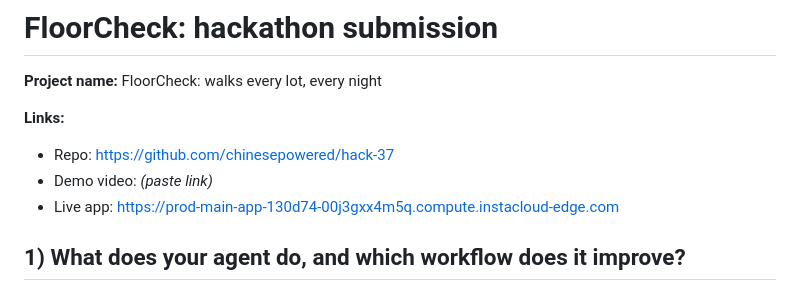
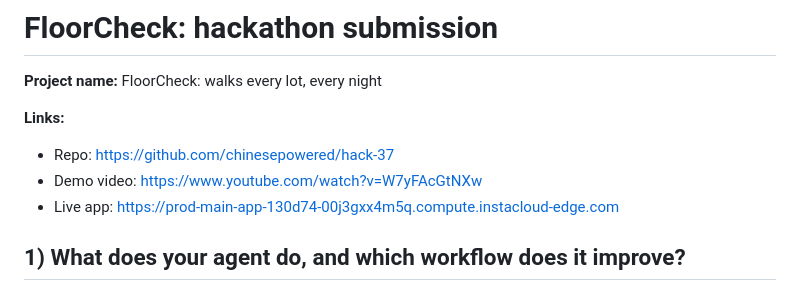
Before and after one commit to chinesepowered/hack-37, a Markdown page: SUBMISSION.md, the part around the change. Drawn GitHub-style.

```diff
--- a/SUBMISSION.md
+++ b/SUBMISSION.md
@@ -4,7 +4,7 @@
 
 **Links:**
 - Repo: https://github.com/chinesepowered/hack-37
-- Demo video: _(paste link)_
+- Demo video: https://www.youtube.com/watch?v=W7yFAcGtNXw
 - Live app: https://prod-main-app-130d74-00j3gxx4m5q.compute.instacloud-edge.com
 
 ## 1) What does your agent do, and which workflow does it improve?
```
Also changed, not shown: README.md (+1 -1 lines).
